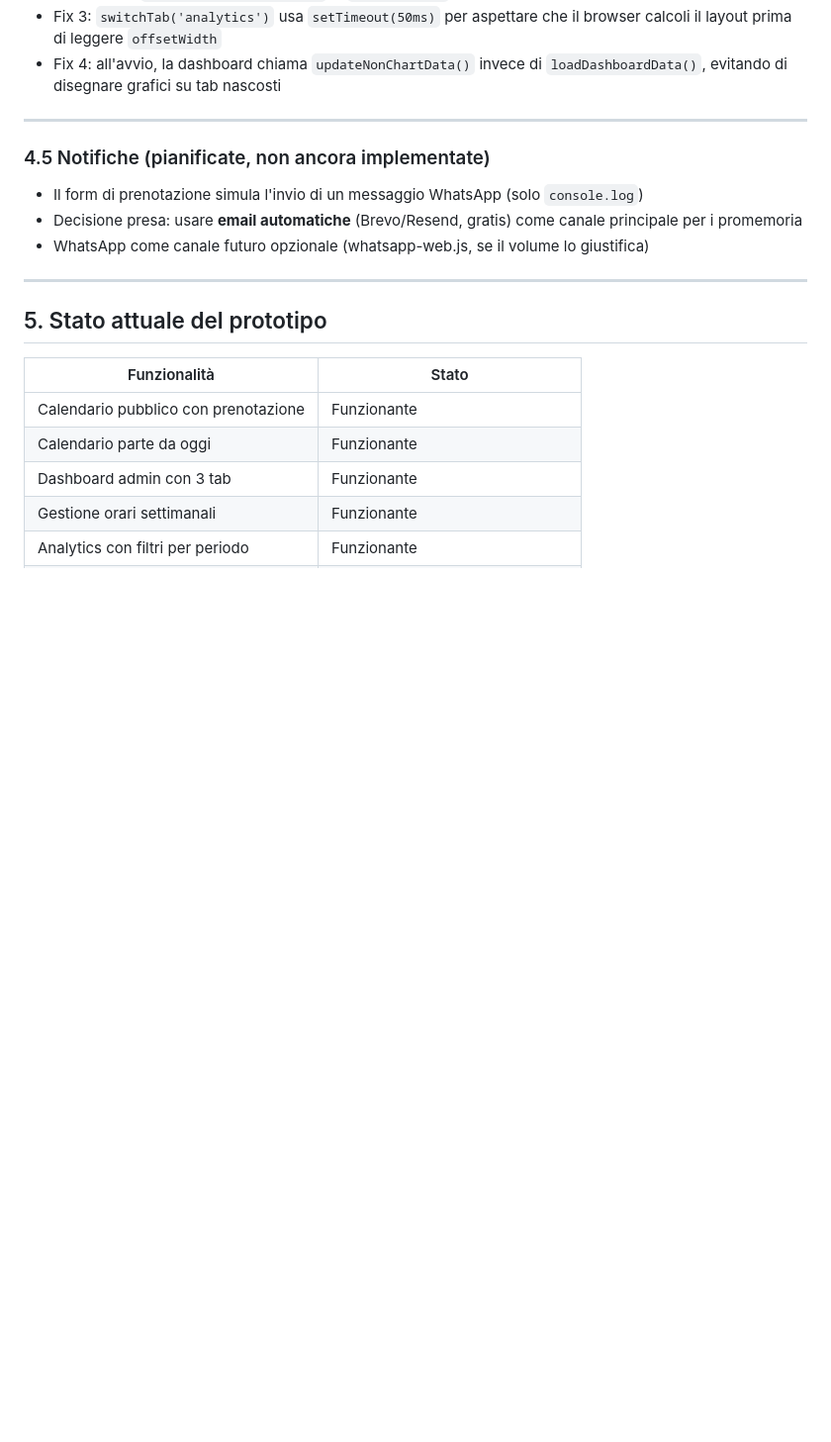
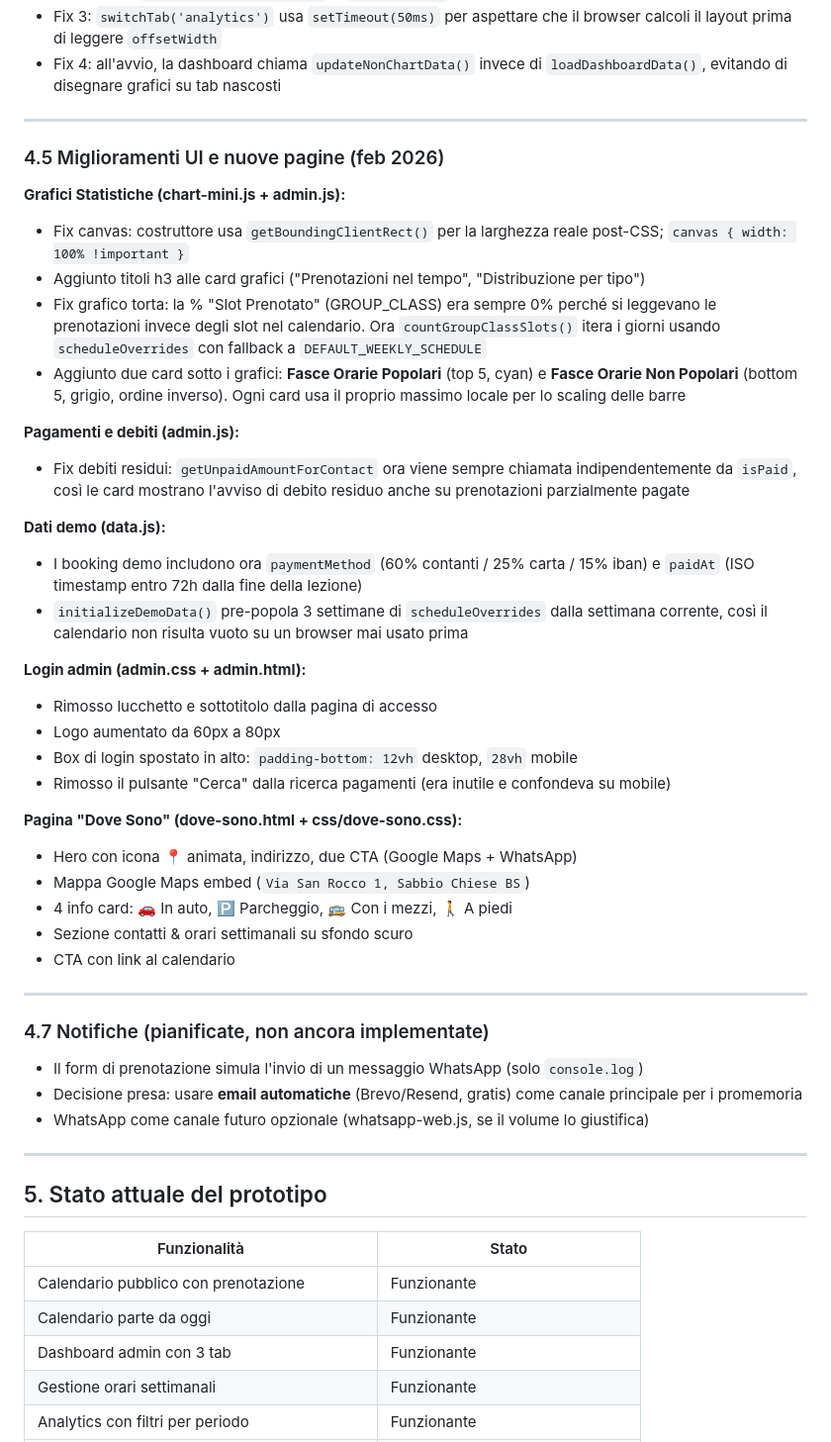
Before and after one commit to ReNumaa/Palestra, a Markdown page: PROGETTO.md, the part around one of its changes. Shown at 99% size. Rendered like a GitHub page; blank space fills up the shorter version.

Commit message:
Update PROGETTO.md: file structure, session changelog, status table
Co-Authored-By: Claude Sonnet 4.6 <noreply@anthropic.com>

```diff
--- a/PROGETTO.md
+++ b/PROGETTO.md
@@ -158,7 +166,37 @@ Libreria Canvas custom, nessuna dipendenza esterna.
 
 ---
 
-### 4.5 Notifiche (pianificate, non ancora implementate)
+### 4.5 Miglioramenti UI e nuove pagine (feb 2026)
+
+**Grafici Statistiche (chart-mini.js + admin.js):**
+- Fix canvas: costruttore usa `getBoundingClientRect()` per la larghezza reale post-CSS; `canvas { width: 100% !important }`
+- Aggiunto titoli h3 alle card grafici ("Prenotazioni nel tempo", "Distribuzione per tipo")
+- Fix grafico torta: la % "Slot Prenotato" (GROUP_CLASS) era sempre 0% perché si leggevano le prenotazioni invece degli slot nel calendario. Ora `countGroupClassSlots()` itera i giorni usando `scheduleOverrides` con fallback a `DEFAULT_WEEKLY_SCHEDULE`
+- Aggiunto due card sotto i grafici: **Fasce Orarie Popolari** (top 5, cyan) e **Fasce Orarie Non Popolari** (bottom 5, grigio, ordine inverso). Ogni card usa il proprio massimo locale per lo scaling delle barre
+
+**Pagamenti e debiti (admin.js):**
+- Fix debiti residui: `getUnpaidAmountForContact` ora viene sempre chiamata indipendentemente da `isPaid`, così le card mostrano l'avviso di debito residuo anche su prenotazioni parzialmente pagate
+
+**Dati demo (data.js):**
+- I booking demo includono ora `paymentMethod` (60% contanti / 25% carta / 15% iban) e `paidAt` (ISO timestamp entro 72h dalla fine della lezione)
+- `initializeDemoData()` pre-popola 3 settimane di `scheduleOverrides` dalla settimana corrente, così il calendario non risulta vuoto su un browser mai usato prima
+
+**Login admin (admin.css + admin.html):**
+- Rimosso lucchetto e sottotitolo dalla pagina di accesso
+- Logo aumentato da 60px a 80px
+- Box di login spostato in alto: `padding-bottom: 12vh` desktop, `28vh` mobile
+- Rimosso il pulsante "Cerca" dalla ricerca pagamenti (era inutile e confondeva su mobile)
+
+**Pagina "Dove Sono" (dove-sono.html + css/dove-sono.css):**
+- Hero con icona 📍 animata, indirizzo, due CTA (Google Maps + WhatsApp)
+- Mappa Google Maps embed (`Via San Rocco 1, Sabbio Chiese BS`)
+- 4 info card: 🚗 In auto, 🅿️ Parcheggio, 🚌 Con i mezzi, 🚶 A piedi
+- Sezione contatti & orari settimanali su sfondo scuro
+- CTA con link al calendario
+
+---
+
+### 4.7 Notifiche (pianificate, non ancora implementate)
 
 - Il form di prenotazione simula l'invio di un messaggio WhatsApp (solo `console.log`)
 - Decisione presa: usare **email automatiche** (Brevo/Resend, gratis) come canale principale per i promemoria
```
Also changed, not shown: other parts of PROGETTO.md (+18 -3 lines).
